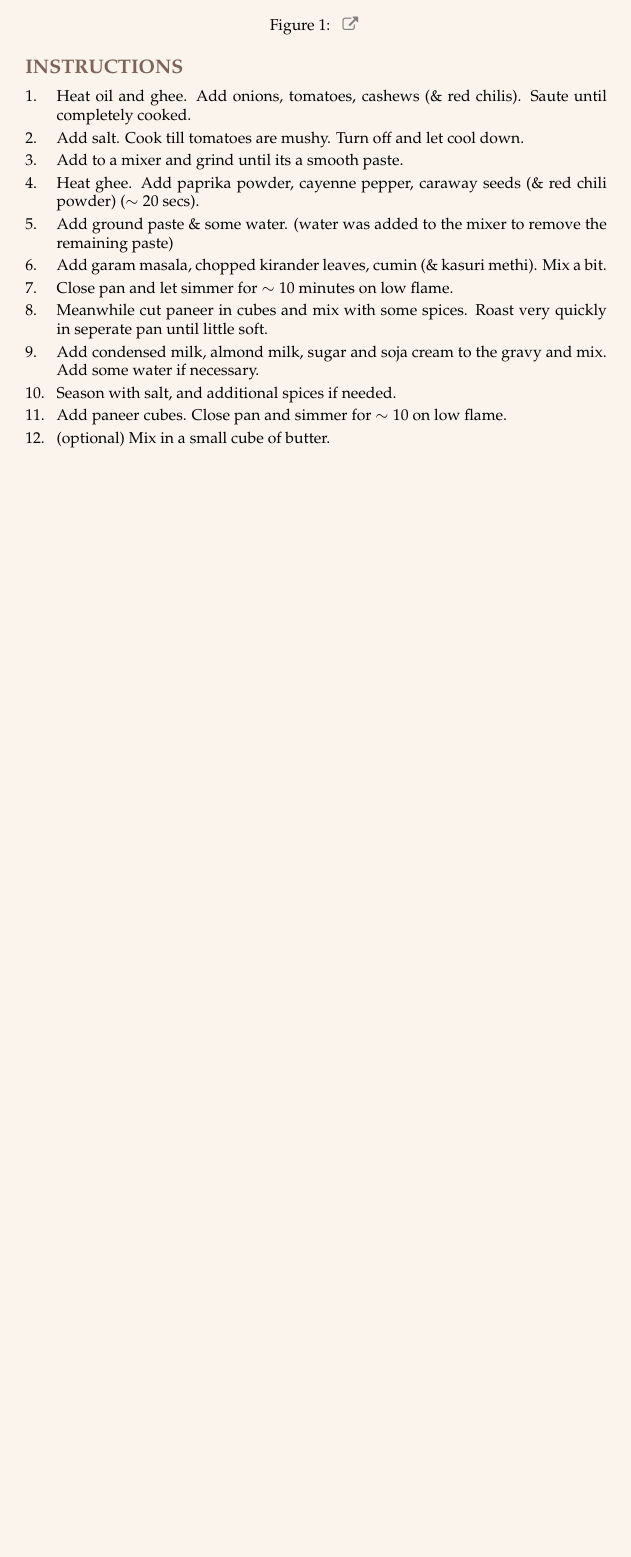
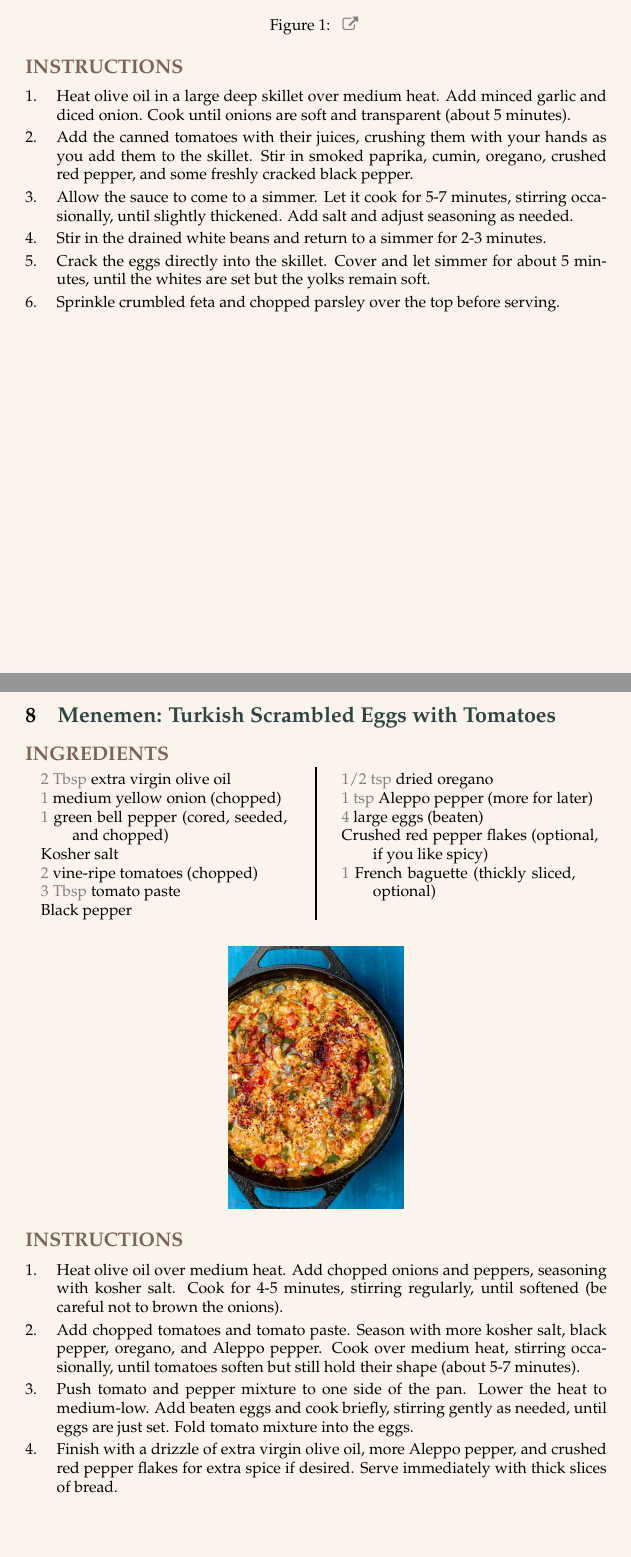
Before and after one commit to PeeteKeesel/CookingRecipes, a LaTeX document (MyCookBook.tex): part of page 8 of 8 before the commit and two parts of pages 8 and 9 of 9 after it, the two joined at a grey line, cut so that both start at the same text, the shorter picture padded with empty space. Compiled offline with pdfLaTeX.

Commit message:
Added white-bearn-shakshuka and menemen

```diff
--- a/MyCookBook.tex
+++ b/MyCookBook.tex
@@ -451,31 +436,64 @@ breaklinks=true,bookmarksopen,bookmarksdepth=2]{hyperref}
-	\caption { \href{https://www.youtube.com/watch?v=oYZ--rdHL6I\&ab\_channel=HomeCookingShow}{} }
+    \centering
+    \includegraphics[width=0.30\textwidth]{recipePictures/SmokyWhiteBeanShakshuka}
+    \caption { \href{https://www.budgetbytes.com/eggs-in-tomato-sauce/}{} }
 \end{figure}
 
-\begin{method}%[Preheat the oven to Gas Mark 4, Electric \temp{180}, Fan \temp{160}.]
-	Heat oil and ghee. Add onions, tomatoes, cashews (\& red chilis). Saute until completely cooked.
+\begin{method}
+    Heat olive oil in a large deep skillet over medium heat. Add minced garlic and diced onion. Cook until onions are soft and transparent (about 5 minutes).
 
-	Add salt. Cook till tomatoes are mushy. Turn off and let cool down.
+    Add the canned tomatoes with their juices, crushing them with your hands as you add them to the skillet. Stir in smoked paprika, cumin, oregano, crushed red pepper, and some freshly cracked black pepper.
 
-	Add to a mixer and grind until its a smooth paste.
+    Allow the sauce to come to a simmer. Let it cook for 5-7 minutes, stirring occasionally, until slightly thickened. Add salt and adjust seasoning as needed.
 
-	Heat ghee. Add paprika powder, cayenne pepper, caraway seeds (\& red chili powder) ($\sim 20$ secs).
+    Stir in the drained white beans and return to a simmer for 2-3 minutes.
 
-	Add ground paste \& some water. (water was added to the mixer to remove the remaining paste)
+    Crack the eggs directly into the skillet. Cover and let simmer for about 5 minutes, until the whites are set but the yolks remain soft.
 
-	Add garam masala, chopped kirander leaves, cumin (\& kasuri methi). Mix a bit.
+    Sprinkle crumbled feta and chopped parsley over the top before serving.
+\end{method}
 
-	Close pan and let simmer for $\sim 10$ minutes on low flame.
+%--------------------------------------------------------------------------------------------------------
+\recipe[]{Menemen: Turkish Scrambled Eggs with Tomatoes}
+\prepAndCookTime{10 m}{15 m}
+\vegetarianAndServings{4}
+\cuisineAndTotalTime{Turkish}{25 m}
+\begin{ingreds}
+    \quantities{2 Tbsp} extra virgin olive oil
+    \quantities{1} medium yellow onion (chopped)
+    \quantities{1} green bell pepper (cored, seeded, and chopped)
+    Kosher salt
+    \quantities{2} vine-ripe tomatoes (chopped)
+    \quantities{3 Tbsp} tomato paste
+    Black pepper
+    \quantities{1/2 tsp} dried oregano
+    \quantities{1 tsp} Aleppo pepper (more for later)
+    \quantities{4} large eggs (beaten)
+    Crushed red pepper flakes (optional, if you like spicy)
+    \quantities{1} French baguette (thickly sliced, optional)
+\end{ingreds}
 
-	Meanwhile cut paneer in cubes and mix with some spices. Roast very quickly in seperate pan until little soft.
+\begin{figure}[hp]
+    \centering
+    \includegraphics[width=0.30\textwidth]{recipePictures/Menemen}
+\end{figure}
 
-	Add condensed milk, almond milk, sugar and soja cream to the gravy and mix. Add some water if necessary.
+\begin{method}
+    Heat olive oil over medium heat. Add chopped onions and peppers, seasoning with kosher salt. Cook for 4-5 minutes, stirring regularly, until softened (be careful not to brown the onions).
 
-	Season with salt, and additional spices if needed.
+    Add chopped tomatoes and tomato paste. Season with more kosher salt, black pepper, oregano, and Aleppo pepper. Cook over medium heat, stirring occasionally, until tomatoes soften but still hold their shape (about 5-7 minutes).
 
-	Add paneer cubes. Close pan and simmer for $\sim 10$ on low flame.
+    Push tomato and pepper mixture to one side of the pan. Lower the heat to medium-low. Add beaten eggs and cook briefly, stirring gently as needed, until eggs are just set. Fold tomato mixture into the eggs.
 
-	(optional) Mix in a small cube of butter.
+    Finish with a drizzle of extra virgin olive oil, more Aleppo pepper, and crushed red pepper flakes for extra spice if desired. Serve immediately with thick slices of bread.
 \end{method}
+
+
+%--------------------------------------------------------------------------------------------------------
+
+
+
+%--------------------------------------------------------------------------------------------------------
+
 
 %%--------------------------------------------------------------------------------------------------------
 %\recipe[]{Name of the dish}
```
Also changed, not shown: recipePictures/Menemen.jpg (added), recipePictures/SmokyWhiteBeanShakshuka.jpg (added), MyCookBook.tex (53 more changed lines), 4 other files.
